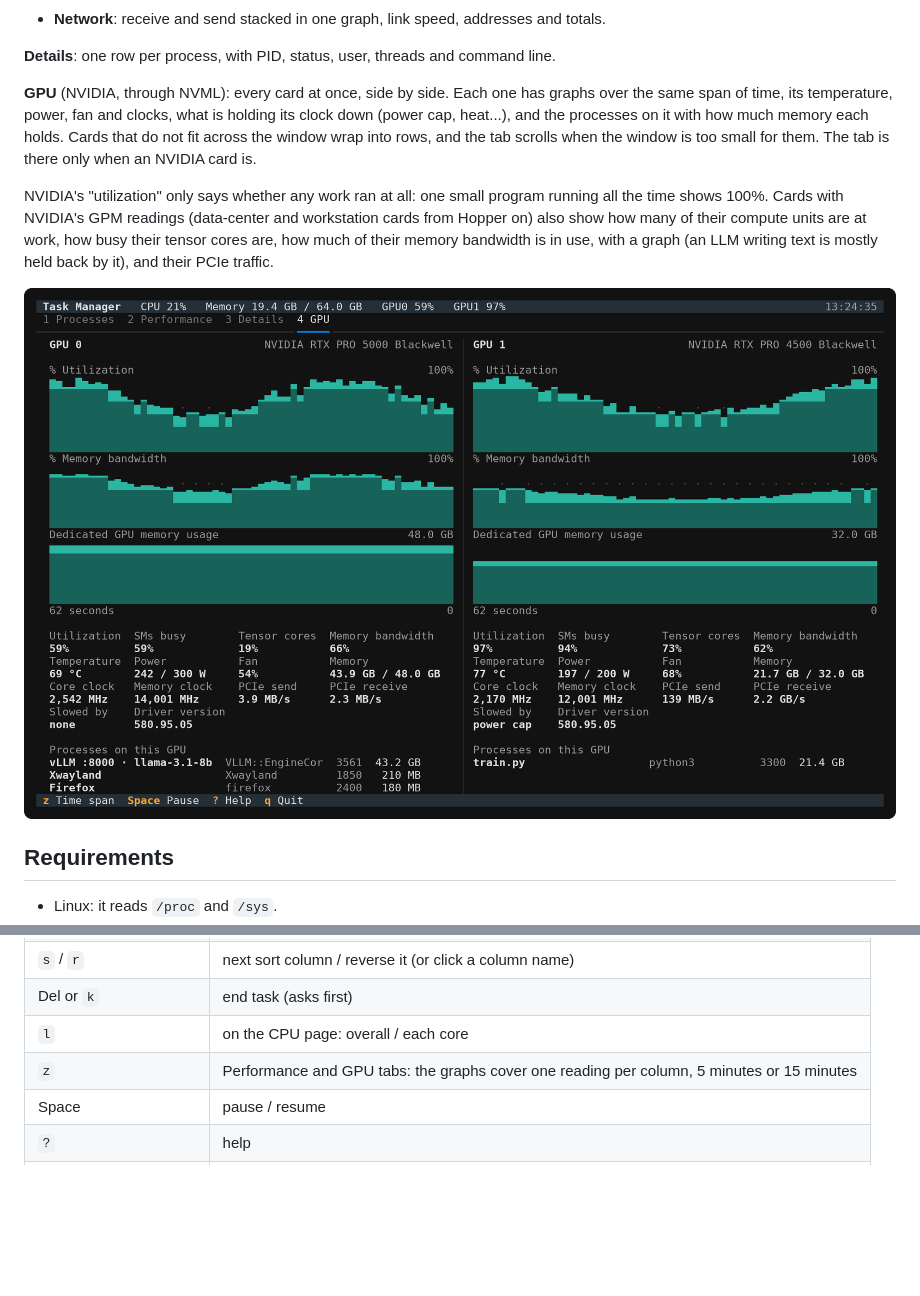
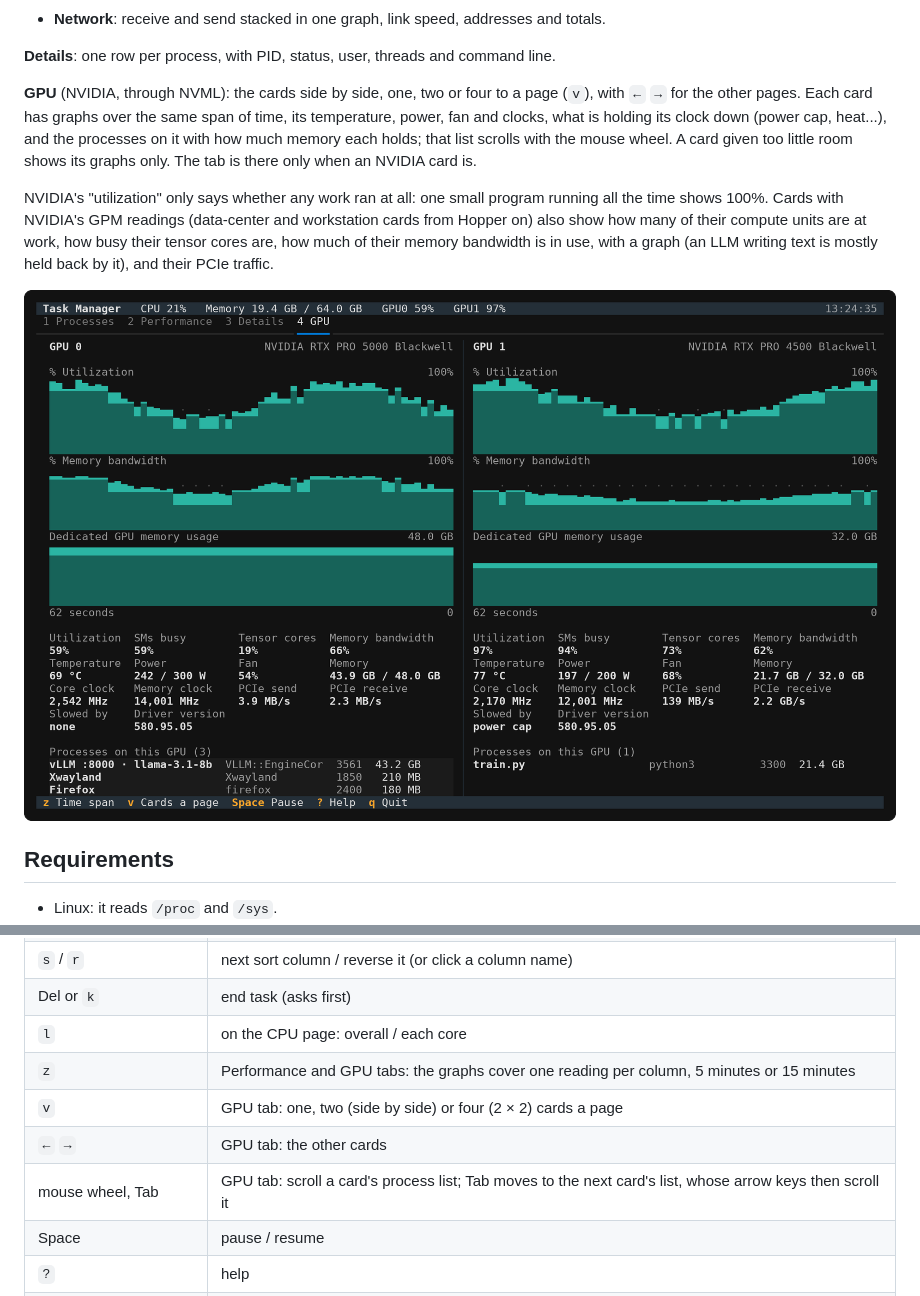
Before and after one commit to Yanori1220/taskmgr, a Markdown page: README.md, 2 parts joined by grey strips. Rendered like a GitHub page; pictures changed too: docs/gpu.png; blank space fills up the shorter version.

```diff
--- a/README.md
+++ b/README.md
@@ -38,11 +38,11 @@ column names. Enter expands a group, and Del ends a task after asking (SIGTERM,
 
 **Details**: one row per process, with PID, status, user, threads and command line.
 
-**GPU** (NVIDIA, through NVML): every card at once, side by side. Each one has graphs over the same span
-of time, its temperature, power, fan and clocks, what is holding its clock down (power cap, heat...),
-and the processes on it with how much memory each holds. Cards that do not fit across the window wrap
-into rows, and the tab scrolls when the window is too small for them. The tab is there only when an
-NVIDIA card is.
+**GPU** (NVIDIA, through NVML): the cards side by side, one, two or four to a page (`v`), with `←` `→`
+for the other pages. Each card has graphs over the same span of time, its temperature, power, fan and
+clocks, what is holding its clock down (power cap, heat...), and the processes on it with how much
+memory each holds; that list scrolls with the mouse wheel. A card given too little room shows its graphs
+only. The tab is there only when an NVIDIA card is.
 
 NVIDIA's "utilization" only says whether any work ran at all: one small program running all the time
 shows 100%. Cards with NVIDIA's GPM readings (data-center and workstation cards from Hopper on) also
@@ -92,6 +92,9 @@ taskmgr --ascii          graphs in plain ASCII (automatic on the Linux console)
 | Del or `k` | end task (asks first) |
 | `l` | on the CPU page: overall / each core |
 | `z` | Performance and GPU tabs: the graphs cover one reading per column, 5 minutes or 15 minutes |
+| `v` | GPU tab: one, two (side by side) or four (2 × 2) cards a page |
+| `←` `→` | GPU tab: the other cards |
+| mouse wheel, Tab | GPU tab: scroll a card's process list; Tab moves to the next card's list, whose arrow keys then scroll it |
 | Space | pause / resume |
 | `?` | help |
 | `q` or Ctrl+C | quit |
```
Also changed, not shown: README.zh-TW.md (+4 -3 lines), 1 other file.
